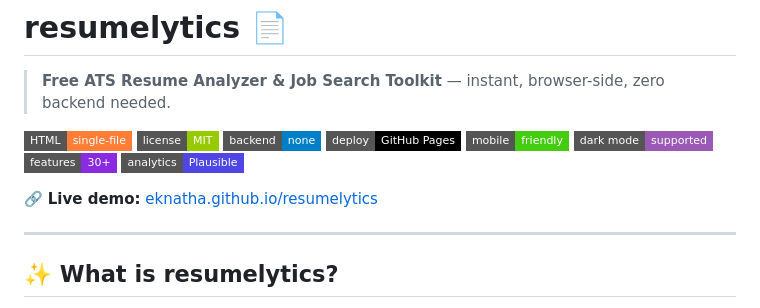
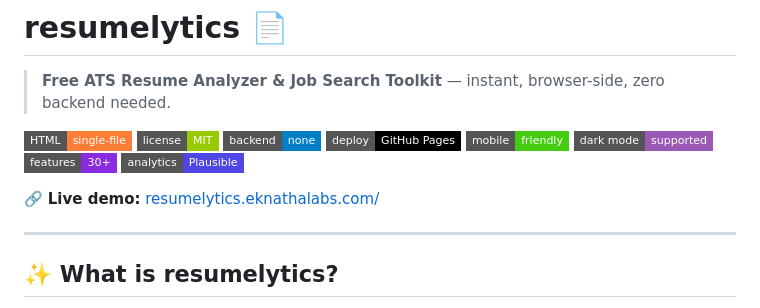
Before and after one commit to eknatha/resumelytics, a Markdown page: README.md, the part around the change. Rendered like a GitHub page; badges without logos.

Commit message:
docs: Update README

```diff
--- a/README.md
+++ b/README.md
@@ -11,7 +11,7 @@
 ![Features](https://img.shields.io/badge/features-30+-blueviolet?style=flat-square)
 ![Analytics](https://img.shields.io/badge/analytics-Plausible-4F46E5?style=flat-square)
 
-🔗 **Live demo:** [eknatha.github.io/resumelytics](https://eknatha.github.io/resumelytics/)
+🔗 **Live demo:** [resumelytics.eknathalabs.com/](https://resumelytics.eknathalabs.com/)
 
 ---
 
```
